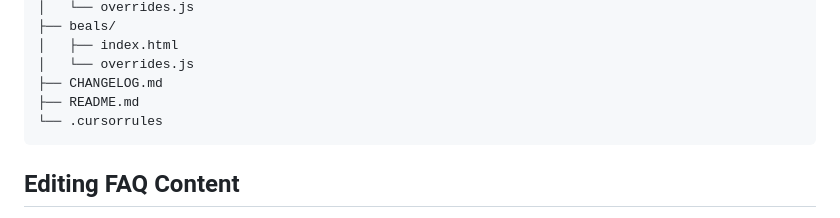
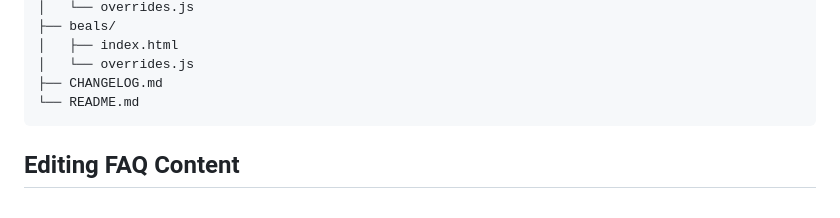
Before and after one commit to downeasternman/rhfoster-csr-ref, a Markdown page: README.md, the part around the change. Drawn GitHub-style.

Commit message:
Update README.md
Readme.md edit filetree

````diff
--- a/README.md
+++ b/README.md
@@ -37,8 +37,7 @@ rhfoster-csr-ref/
 │   ├── index.html
 │   └── overrides.js
 ├── CHANGELOG.md
-├── README.md
-└── .cursorrules
+└── README.md
 ```
 
 ## Editing FAQ Content
````
